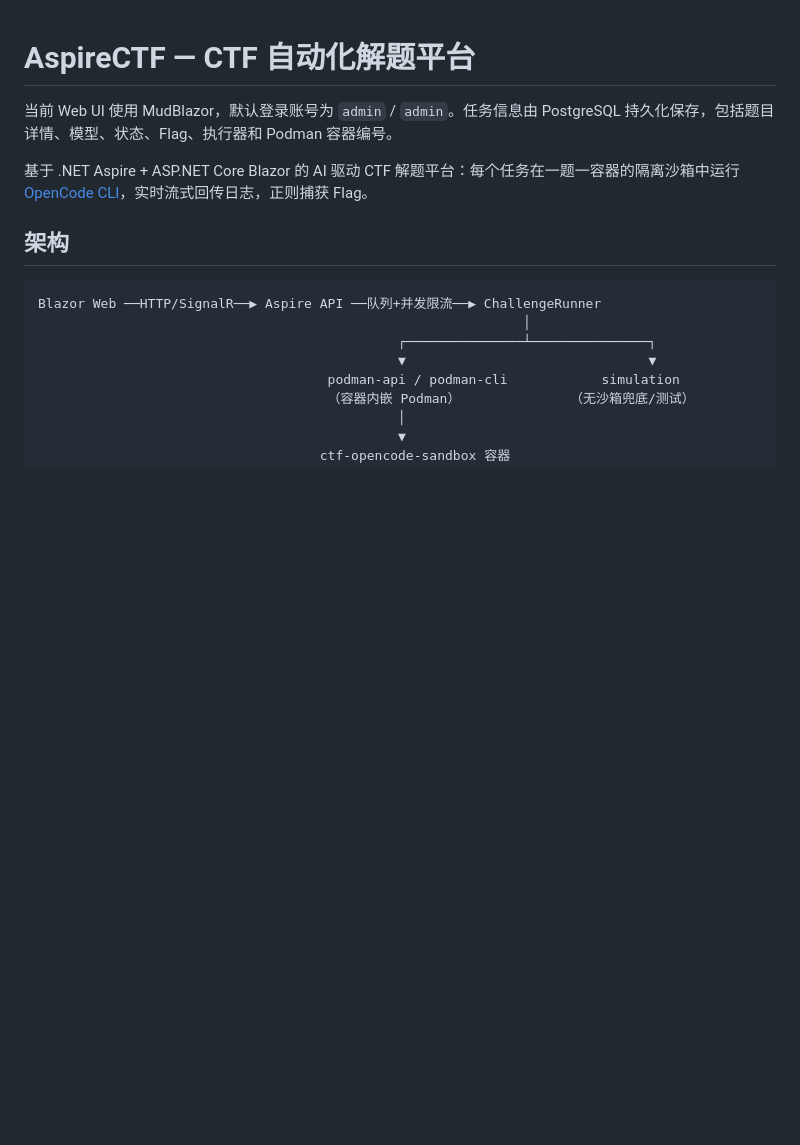
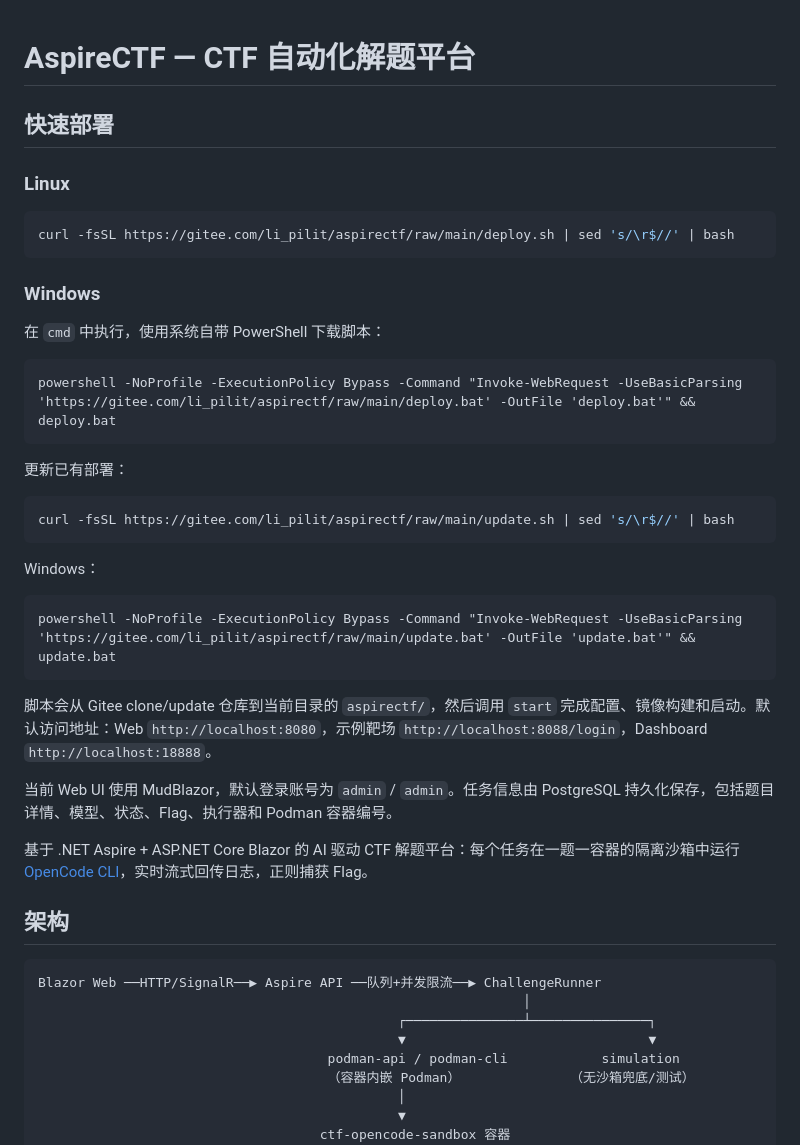
Before and after one commit to lipeilin2006/aspirectf, a Markdown page: README.md, the part around one of its changes. Drawn GitHub-style; blank space fills up the shorter version.

````diff
--- a/README.md
+++ b/README.md
@@ -1,4 +1,34 @@
 # AspireCTF — CTF 自动化解题平台
+
+## 快速部署
+
+### Linux
+
+```bash
+curl -fsSL https://gitee.com/li_pilit/aspirectf/raw/main/deploy.sh | sed 's/\r$//' | bash
+```
+
+### Windows
+
+在 `cmd` 中执行，使用系统自带 PowerShell 下载脚本：
+
+```bat
+powershell -NoProfile -ExecutionPolicy Bypass -Command "Invoke-WebRequest -UseBasicParsing 'https://gitee.com/li_pilit/aspirectf/raw/main/deploy.bat' -OutFile 'deploy.bat'" && deploy.bat
+```
+
+更新已有部署：
+
+```bash
+curl -fsSL https://gitee.com/li_pilit/aspirectf/raw/main/update.sh | sed 's/\r$//' | bash
+```
+
+Windows：
+
+```bat
+powershell -NoProfile -ExecutionPolicy Bypass -Command "Invoke-WebRequest -UseBasicParsing 'https://gitee.com/li_pilit/aspirectf/raw/main/update.bat' -OutFile 'update.bat'" && update.bat
+```
+
+脚本会从 Gitee clone/update 仓库到当前目录的 `aspirectf/`，然后调用 `start` 完成配置、镜像构建和启动。默认访问地址：Web `http://localhost:8080`，示例靶场 `http://localhost:8088/login`，Dashboard `http://localhost:18888`。
 
 当前 Web UI 使用 MudBlazor，默认登录账号为 `admin` / `admin`。任务信息由 PostgreSQL 持久化保存，包括题目详情、模型、状态、Flag、执行器和 Podman 容器编号。
 
````
Also changed, not shown: other parts of README.md (+1 -29 lines).
